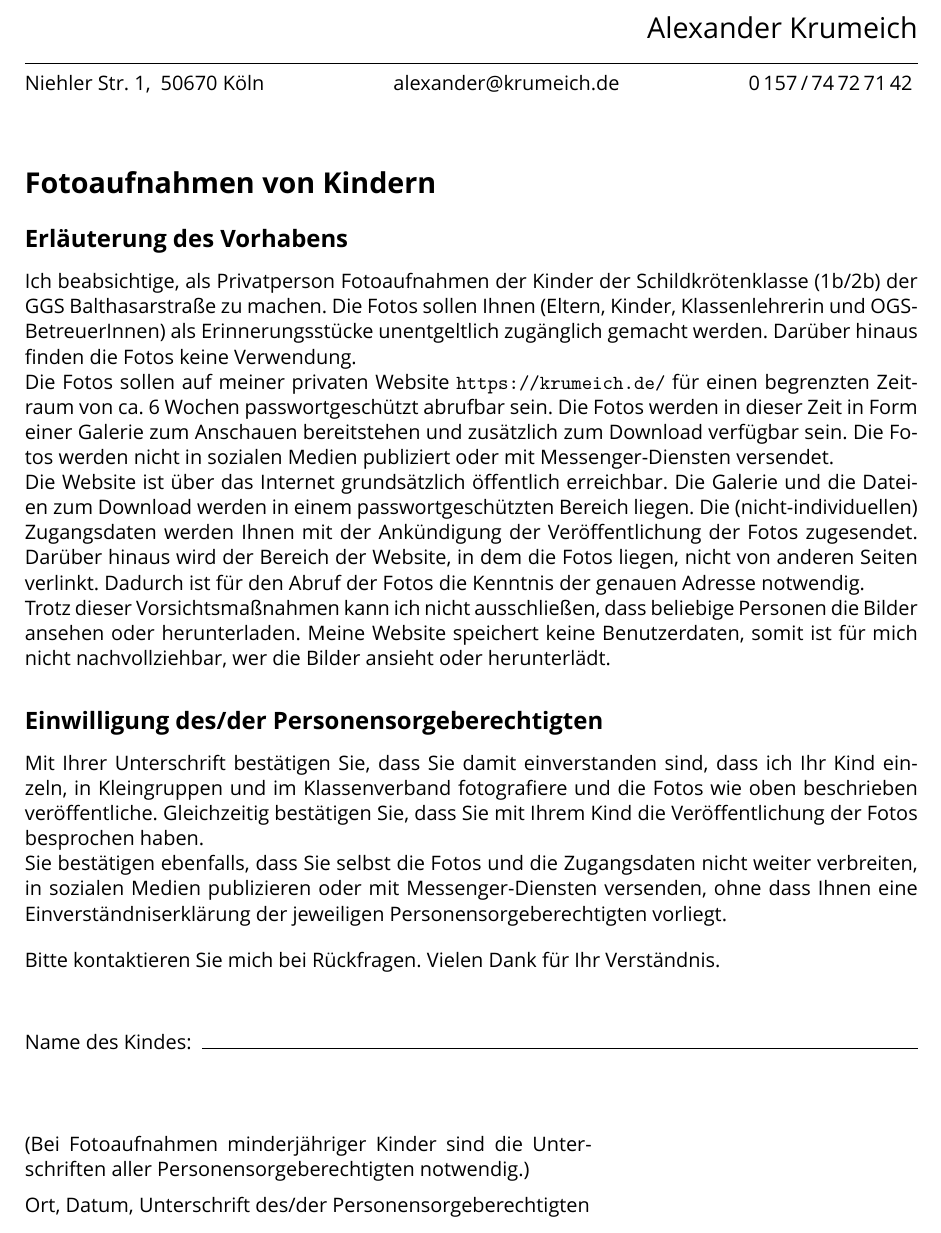
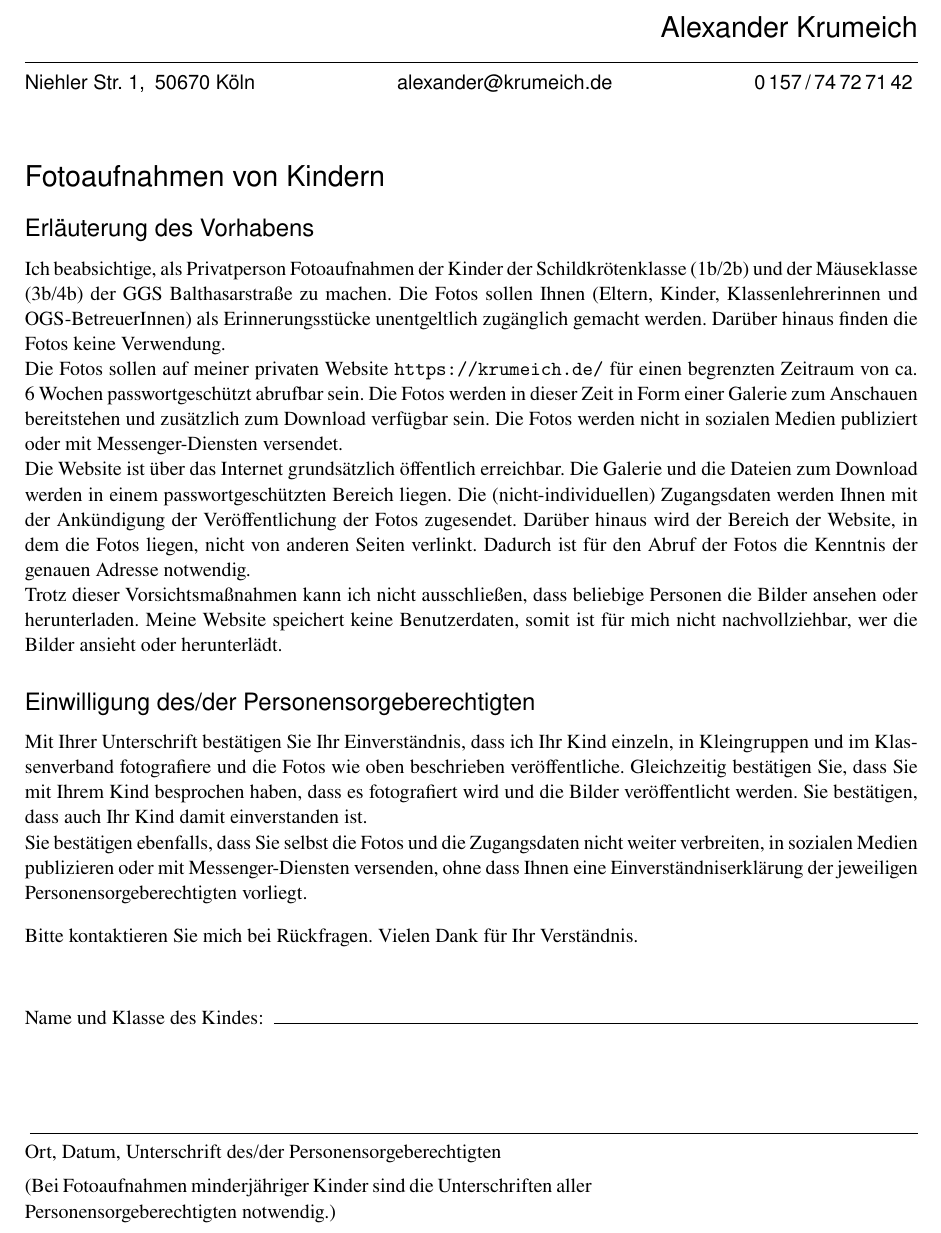
Before and after one commit to krumeich/dsgvo-erklaerung, a LaTeX document (Formular/dsgvo-einverstaendnis.tex): part of page 1 of 2 before the commit and part of the page after it, cut so that both start at the same text. Compiled offline with XeLaTeX; a missing font is replaced by an installed copy or a similar font.

Commit message:
Anpassungen für 2019

```diff
--- a/dsgvo-einverstaendnis.tex
+++ b/Formular/dsgvo-einverstaendnis.tex
@@ -1,7 +1,7 @@
 \documentclass[10pt,a4paper]{scrartcl}
 
 \usepackage[T1]{fontenc}
-\usepackage[german]{babel}
+\usepackage[ngerman]{babel}
 \usepackage{graphicx}
 \usepackage{paralist}
 \usepackage{fontspec}
@@ -48,11 +56,11 @@
 
 \thispagestyle{empty}
 
-\hfill{\Large{}Alexander Krumeich}\\
+\hfill{\textsf{\Large{}Alexander Krumeich}}\\
 \hrule
 \vspace*{2mm}
-Niehler Str.~1,\enskip{}50670~Köln\hfill{} alexander@krumeich.de\hfill{}
-\mobilnummer{}
+\textsf{Niehler Str.~1,\enskip{}50670~Köln\hfill{} alexander@krumeich.de\hfill{}
+\mobilnummer{}}
 \vspace*{5mm}
 
 % ----------------------------------------------------------------------------
@@ -63,10 +71,10 @@ Niehler Str.~1,\enskip{}50670~Köln\hfill{} alexander@krumeich.de\hfill{}
 
 
 Ich beabsichtige, als Privatperson Fotoaufnahmen der Kinder der
-Schildkrötenklasse (1b/2b) der GGS Balthasarstraße zu machen. Die Fotos sollen
-Ihnen (Eltern, Kinder, Klassenlehrerin und OGS-BetreuerInnen) als
-Erinnerungsstücke unentgeltlich zugänglich gemacht werden. Darüber hinaus finden
-die Fotos keine Verwendung.
+Schildkrötenklasse (1b/2b) und der Mäuseklasse (3b/4b) der GGS Balthasarstraße
+zu machen. Die Fotos sollen Ihnen (Eltern, Kinder, Klassenlehrerinnen und
+OGS-Betreuer\-Innen) als Erinnerungsstücke unentgeltlich zugänglich gemacht
+werden. Darüber hinaus finden die Fotos keine Verwendung.
 
 Die Fotos sollen auf meiner privaten Website \url{https://krumeich.de/} für
 einen begrenzten Zeitraum von ca. 6~Wochen passwortgeschützt abrufbar sein. Die
@@ -89,10 +97,11 @@ oder herunterlädt.
 
 \subsection*{Einwilligung des/der Personensorgeberechtigten}
 
-Mit Ihrer Unterschrift bestätigen Sie, dass Sie damit einverstanden sind, dass
-ich Ihr Kind einzeln, in Kleingruppen und im Klassenverband fotografiere und die
-Fotos wie oben beschrieben veröffentliche. Gleichzeitig bestätigen Sie, dass Sie
-mit Ihrem Kind die Veröffentlichung der Fotos besprochen haben.
+Mit Ihrer Unterschrift bestätigen Sie Ihr Einverständnis, dass ich Ihr Kind
+einzeln, in Kleingruppen und im Klassenverband fotografiere und die Fotos wie
+oben beschrieben veröffentliche. Gleichzeitig bestätigen Sie, dass Sie mit Ihrem
+Kind besprochen haben, dass es fotografiert wird und die Bilder veröffentlicht
+werden. Sie bestätigen, dass auch Ihr Kind damit einverstanden ist.
 
 Sie bestätigen ebenfalls, dass Sie selbst die Fotos und die Zugangsdaten nicht
 weiter verbreiten, in sozialen Medien publizieren oder mit Messenger-Diensten
@@ -105,25 +114,21 @@ Bitte kontaktieren Sie mich bei Rückfragen. Vielen Dank für Ihr Verständnis.
 
 \vspace{1cm}
 
-Name des Kindes: ~\hrulefill{}
-
-\vspace{1.5cm}
-
-
-
-\begin{minipage}{10cm}
-  (Bei Fotoaufnahmen minderjähriger Kinder sind die Unterschriften aller
-  Personensorgeberechtigten notwendig.)
-  \vspace{1ex}\par{}
-  Ort, Datum, Unterschrift des/der Personensorgeberechtigten\par{}
-
-\end{minipage}
+Name und Klasse des Kindes: ~\hrulefill{}
 
 
 
 \vspace{1.5cm}
 
 ~\hrulefill{}
+
+\begin{minipage}{10cm}
+  \vspace{1ex}\par{}
+  Ort, Datum, Unterschrift des/der Personensorgeberechtigten\par{}
+  \vspace{1ex}
+  (Bei Fotoaufnahmen minderjähriger Kinder sind die Unterschriften aller
+  Personensorgeberechtigten notwendig.)
+\end{minipage}
 
 
 
```
Also changed, not shown: Formular/Makefile, Formular/dsgvo-einverstaendnis.tex (12 more changed lines), 1 other file.
